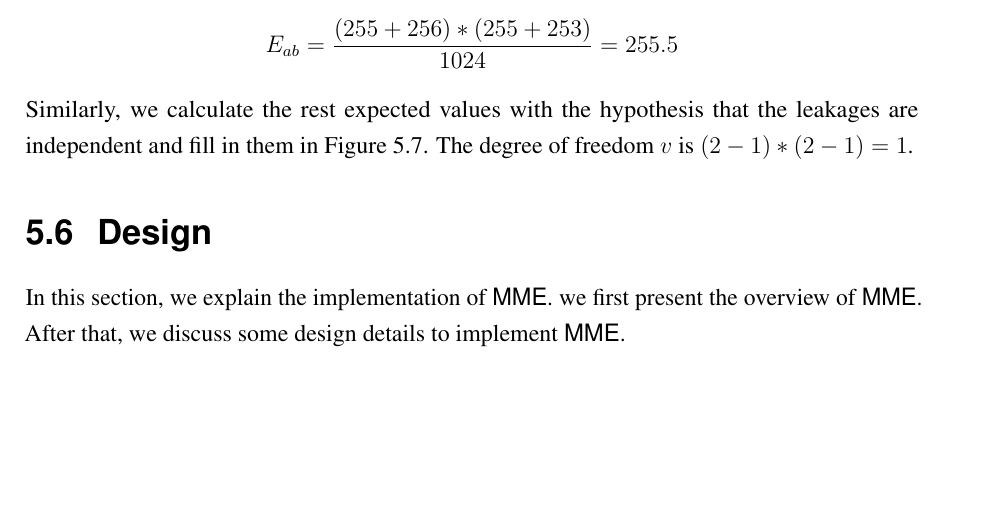
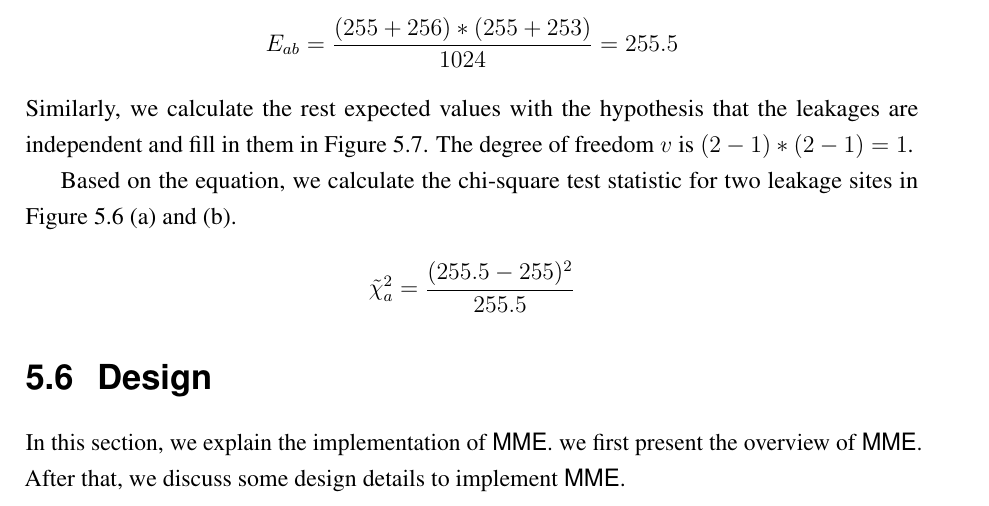
Before and after one commit to qinkunbao/Thesis, a LaTeX thesis (Qinkun-Dissertation.tex, which reads Chapter-5/Chapter-5.tex): part of page 89 of 117, cut so that both start at the same text, the shorter picture padded with empty space. Compiled offline with pdfLaTeX; a missing bibliography style is replaced by a similar one.

Commit message:
Updates from Overleaf

```diff
--- a/Chapter-5/Chapter-5.tex
+++ b/Chapter-5/Chapter-5.tex
@@ -404,8 +404,9 @@ Assume we generate $1024$ random inputs and record the memory access each time.
 \[ E_{ab} = \frac{(255+256)*(255+253)}{1024} = 255.5\]
 Similarly, we calculate the rest expected values with the hypothesis that the leakages are independent and fill in them in Figure~\ref{chapter5:fig:con_table}. The degree of freedom $v$ is $(2-1)*(2-1) = 1$.
 
+Based on the equation, we calculate the chi-square test statistic for two leakage sites in Figure~\ref{chapter5:fig:multiple} (a) and (b).
 
-
+\[\tilde{\chi}^2_{a}= \frac{(255.5-255)^2}{255.5}\]
 \section{Design}
 In this section, we explain the implementation of \ctool{}.
 we first present the overview of \ctool{}. After that, we discuss some design details to implement \ctool{}.
```
